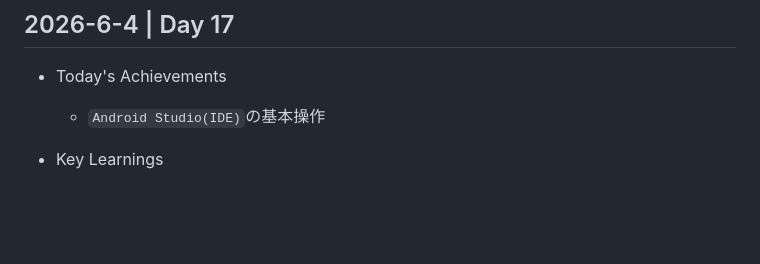
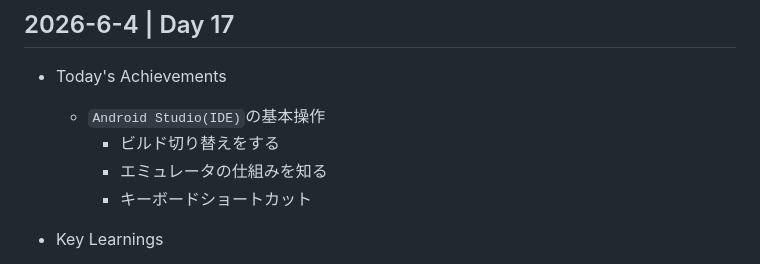
Before and after one commit to cat-nekomaru/web-opentoonz, a Markdown page: LEARNINGS.md, the part around one of its changes. Drawn GitHub-style; blank space fills up the shorter version.

Commit message:
docs: day17 updated

```diff
--- a/LEARNINGS.md
+++ b/LEARNINGS.md
@@ -16,6 +16,9 @@
 
 - Today's Achievements
   - `Android Studio(IDE)`の基本操作
+    - ビルド切り替えをする
+    - エミュレータの仕組みを知る
+    - キーボードショートカット
 
 - Key Learnings
   - ①ビルド切り替えをする
```
Also changed, not shown: other parts of LEARNINGS.md (+1 -1 lines).
